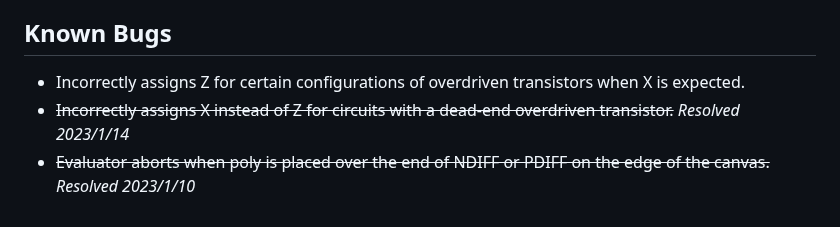
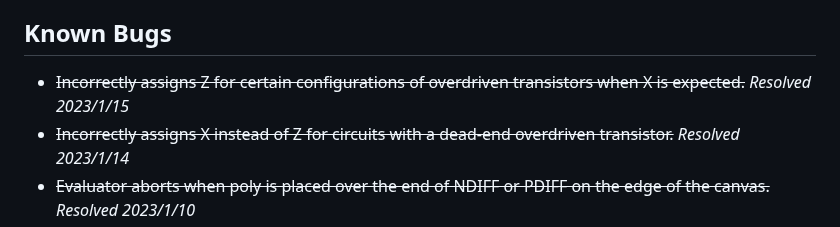
Before and after one commit to NickOveracker/StickDiagrammer, a Markdown page: README.md, the part around the change. Rendered like a GitHub page.

Commit message:
Bug resolved

```diff
--- a/README.md
+++ b/README.md
@@ -48,7 +48,7 @@
 * ~~Knowing that I spelled "accolades" correctly (I don't feel like Googling it)~~ *Resolved 2021/11/20*
 
 ## Known Bugs
-* Incorrectly assigns Z for certain configurations of overdriven transistors when X is expected.
+* ~~Incorrectly assigns Z for certain configurations of overdriven transistors when X is expected.~~ *Resolved 2023/1/15*
 * ~~Incorrectly assigns X instead of Z for circuits with a dead-end overdriven transistor.~~ *Resolved 2023/1/14*
 * ~~Evaluator aborts when poly is placed over the end of NDIFF or PDIFF on the edge of the canvas.~~ *Resolved 2023/1/10*
 * ~~Invalid output when two conflicting signals other than direct inputs drive a single gate~~ *Resolved 2022/12/30*
```
